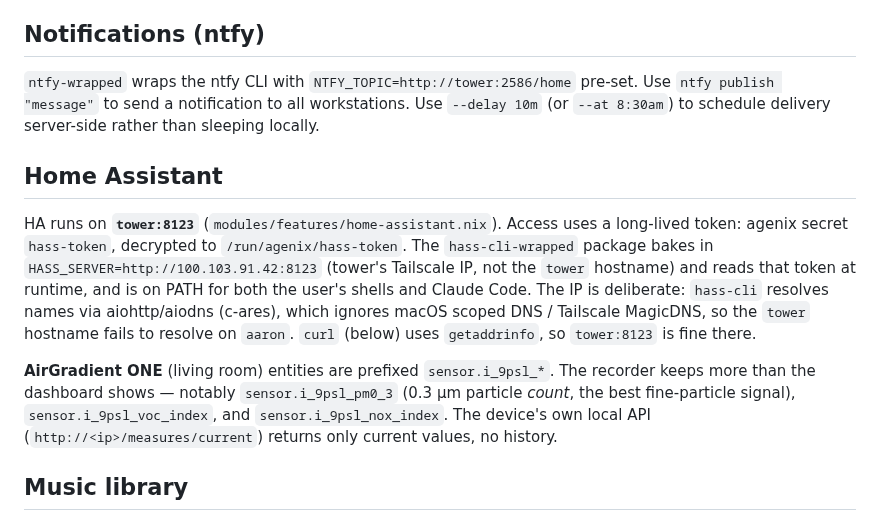
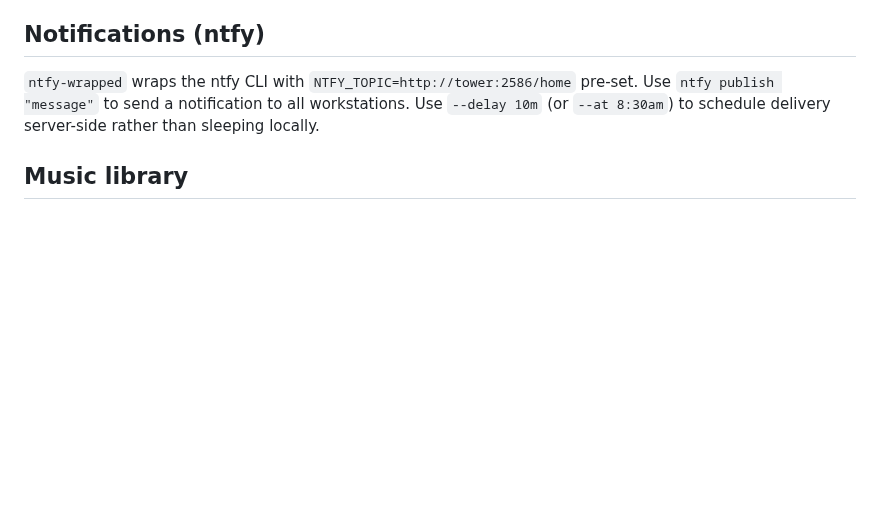
Before and after one commit to etrobert/setup, a Markdown page: CLAUDE.md, the part around the change. Rendered like a GitHub page; blank space fills up the shorter version.

Commit message:
feat(claude-code-wrapped): move Home Assistant notes into a skill
The notes only matter for Home Assistant questions, which are often asked
outside this repo, where the project CLAUDE.md never loads.

Co-Authored-By: Claude Opus 5.5 <noreply@anthropic.com>

```diff
--- a/CLAUDE.md
+++ b/CLAUDE.md
@@ -185,24 +185,6 @@ pre-set. Use `ntfy publish "message"` to send a notification to all
 workstations. Use `--delay 10m` (or `--at 8:30am`) to schedule delivery
 server-side rather than sleeping locally.
 
-## Home Assistant
-
-HA runs on **`tower:8123`** (`modules/features/home-assistant.nix`). Access uses
-a long-lived token: agenix secret `hass-token`, decrypted to
-`/run/agenix/hass-token`. The `hass-cli-wrapped` package bakes in
-`HASS_SERVER=http://100.103.91.42:8123` (tower's Tailscale IP, not the `tower`
-hostname) and reads that token at runtime, and is on PATH for both the user's
-shells and Claude Code. The IP is deliberate: `hass-cli` resolves names via
-aiohttp/aiodns (c-ares), which ignores macOS scoped DNS / Tailscale MagicDNS, so
-the `tower` hostname fails to resolve on `aaron`. `curl` (below) uses
-`getaddrinfo`, so `tower:8123` is fine there.
-
-**AirGradient ONE** (living room) entities are prefixed `sensor.i_9psl_*`. The
-recorder keeps more than the dashboard shows — notably `sensor.i_9psl_pm0_3`
-(0.3 µm particle _count_, the best fine-particle signal),
-`sensor.i_9psl_voc_index`, and `sensor.i_9psl_nox_index`. The device's own local
-API (`http://<ip>/measures/current`) returns only current values, no history.
-
 ## Music library
 
 `/tank/media/music/<origin>/…` — `bandcamp`, `torrents`, `yt-dlp` — is what
```
Also changed, not shown: 1 other file.
